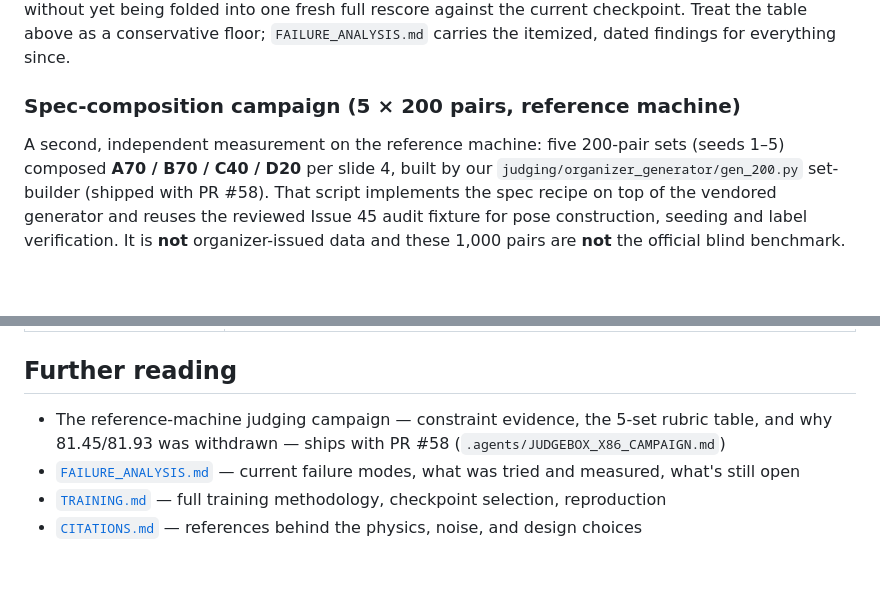
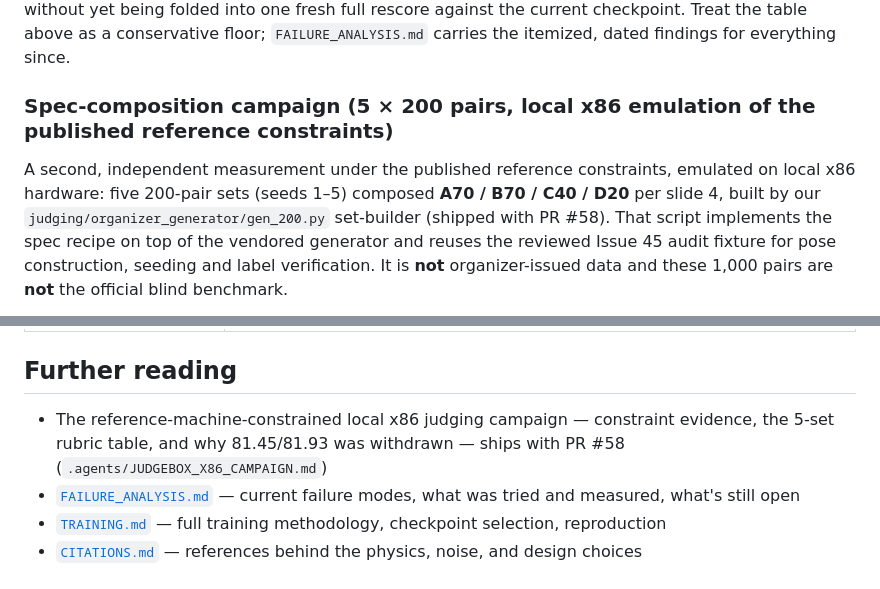
Before and after one commit to vhmaadhav/semicon-driftsense, a Markdown page: README.md, 2 parts joined by grey strips. Drawn GitHub-style; blank space fills up the shorter version.

```diff
--- a/README.md
+++ b/README.md
@@ -92,9 +92,10 @@ the current checkpoint. Treat the table above as a conservative floor;
 `FAILURE_ANALYSIS.md` carries the itemized, dated findings for everything
 since.
 
-### Spec-composition campaign (5 × 200 pairs, reference machine)
+### Spec-composition campaign (5 × 200 pairs, local x86 emulation of the published reference constraints)
 
-A second, independent measurement on the reference machine: five 200-pair sets
+A second, independent measurement under the published reference constraints,
+emulated on local x86 hardware: five 200-pair sets
 (seeds 1–5) composed **A70 / B70 / C40 / D20** per slide 4, built by our
 `judging/organizer_generator/gen_200.py` set-builder (shipped with PR #58).
 That script implements the spec recipe on top of the vendored
@@ -416,7 +424,7 @@ empirical validation of why: [`TRAINING.md` §2](TRAINING.md).
 
 ## Further reading
 
-- The reference-machine judging campaign — constraint evidence, the 5-set rubric table, and why 81.45/81.93 was withdrawn — ships with PR #58 (`.agents/JUDGEBOX_X86_CAMPAIGN.md`)
+- The reference-machine-constrained local x86 judging campaign — constraint evidence, the 5-set rubric table, and why 81.45/81.93 was withdrawn — ships with PR #58 (`.agents/JUDGEBOX_X86_CAMPAIGN.md`)
 - [`FAILURE_ANALYSIS.md`](FAILURE_ANALYSIS.md) — current failure modes, what was tried and measured, what's still open
 - [`TRAINING.md`](TRAINING.md) — full training methodology, checkpoint selection, reproduction
 - [`CITATIONS.md`](CITATIONS.md) — references behind the physics, noise, and design choices
```
Also changed, not shown: other parts of README.md (+15 -8 lines).
